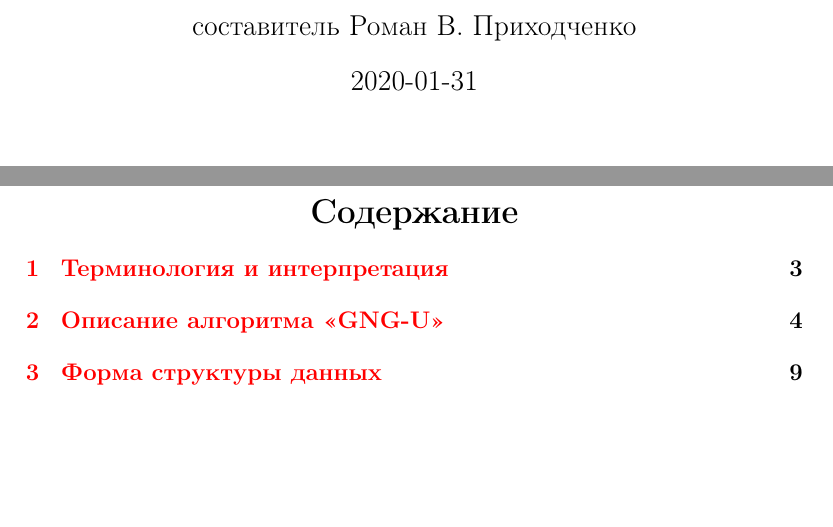
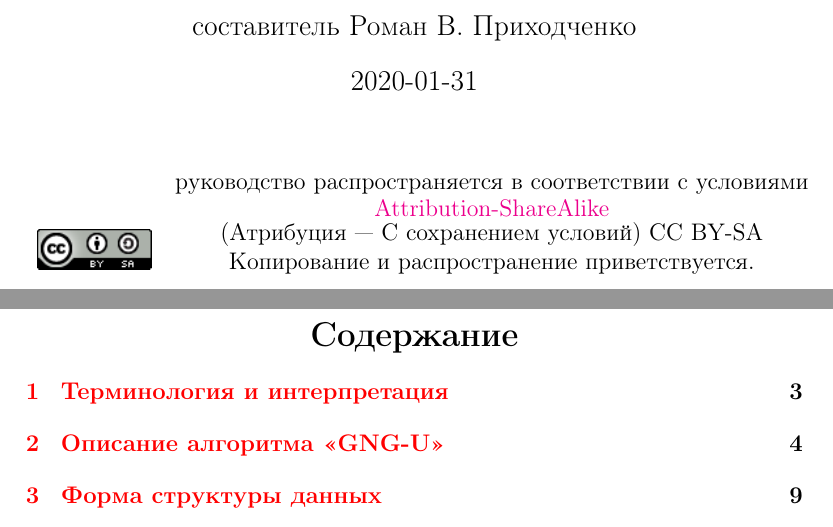
Before and after one commit to chujoii/c-artificial-neural-network, a LaTeX document (doc/growing-neural-gas/ru/algorithm.tex): two parts of pages 1 and 2 of 11, joined at a grey line, cut so that both start at the same text, the shorter picture padded with empty space. Compiled offline with pdfLaTeX.

Commit message:
Distribute doc under CC BI-SA license

```diff
--- a/doc/growing-neural-gas/ru/algorithm.tex
+++ b/doc/growing-neural-gas/ru/algorithm.tex
@@ -28,6 +28,17 @@
 % печатаем титульный лист
 \makeatletter % generate \@title, \@date, ...
 \maketitle
+
+\begin{table}[ht]
+  \begin{tabular}{cc}
+    \includegraphics[width=2cm]{../../../CC_BY-SA_88x31.png} &
+    \shortstack{руководство распространяется в соответствии с
+      условиями\\
+      \href{http://creativecommons.org/licenses/by-sa/3.0/}{Attribution-ShareAlike} \\
+      (Атрибуция — С сохранением условий) CC BY-SA \\
+      Копирование и распространение приветствуется.}
+  \end{tabular}
+\end{table}
 
 \newpage
 % печатаем оглавление
```
Also changed, not shown: CC_BY-SA_88x31.png (added), 1 other file.
